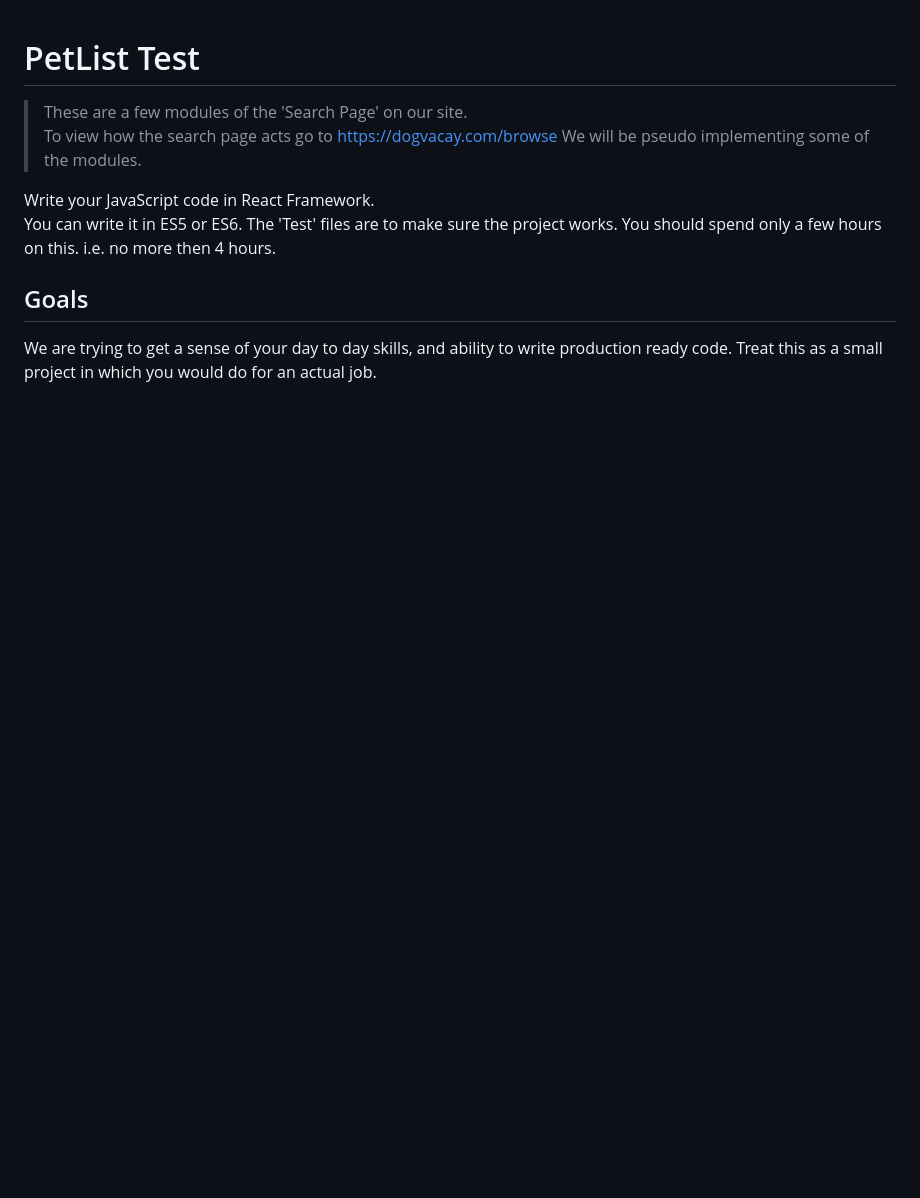
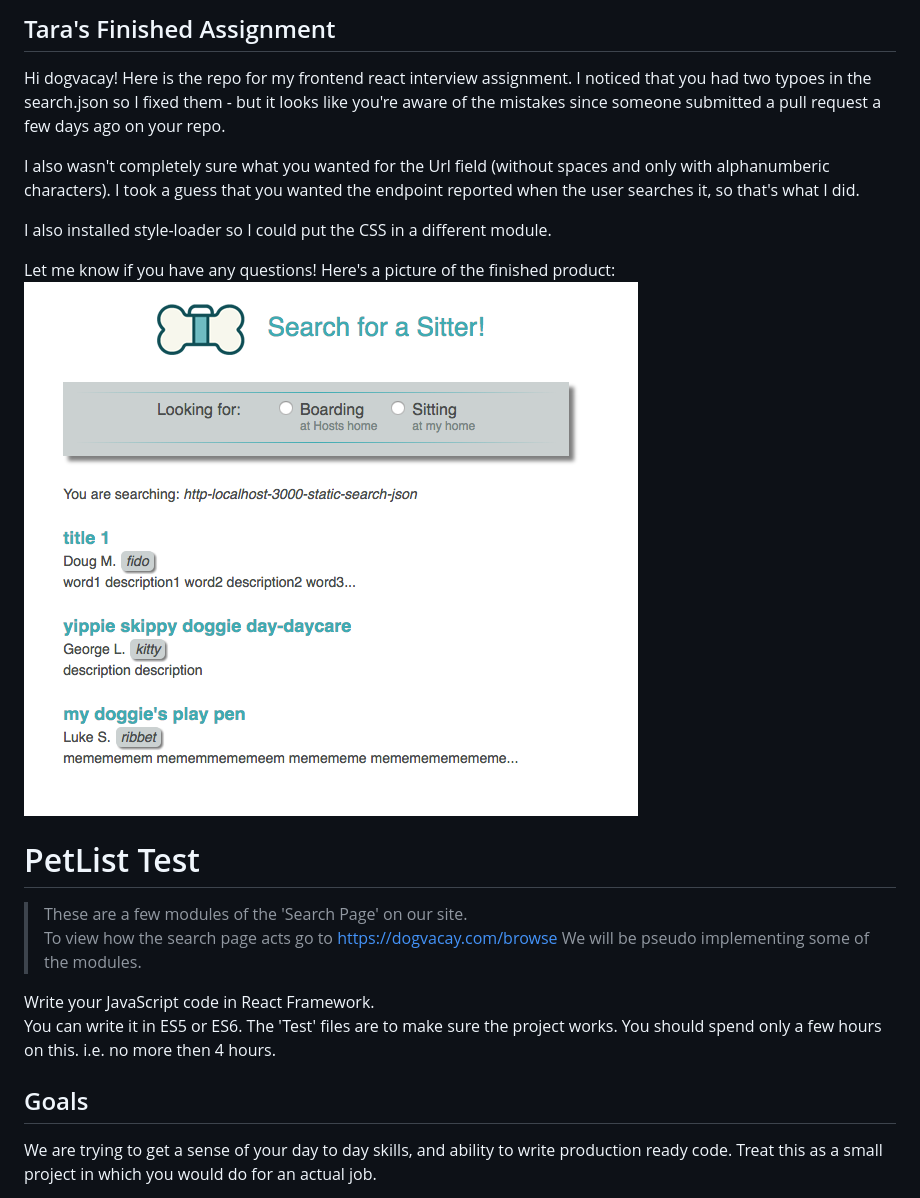
Before and after one commit to tarastrauss/Interviews-Front-End, a Markdown page: react-petlist/README.md, the part around the change. Rendered like a GitHub page; pictures changed too: react-petlist/dogvacay_final_screenshot.png (added); blank space fills up the shorter version.

Commit message:
puts components in modules, adds to readme

```diff
--- a/react-petlist/README.md
+++ b/react-petlist/README.md
@@ -1,3 +1,20 @@
+## Tara's Finished Assignment
+
+Hi dogvacay! Here is the repo for my frontend react interview assignment. I
+noticed that you had two typoes in the search.json so I fixed them - but it looks
+like you're aware of the mistakes since someone submitted a pull request a few
+days ago on your repo.
+
+I also wasn't completely sure what you wanted for the Url field
+(without spaces and only with alphanumberic characters). I took a guess that you
+wanted the endpoint reported when the user searches it, so that's what I did.
+
+I also installed style-loader so I could put the CSS in a different module.
+
+Let me know if you have any questions! Here's a picture of the finished product:
+![](dogvacay_final_screenshot.png)
+
+
 # PetList Test
 > These are a few modules of the 'Search Page' on our site.
 To view how the search page acts go to https://dogvacay.com/browse
```
Also changed, not shown: 4 other files.
